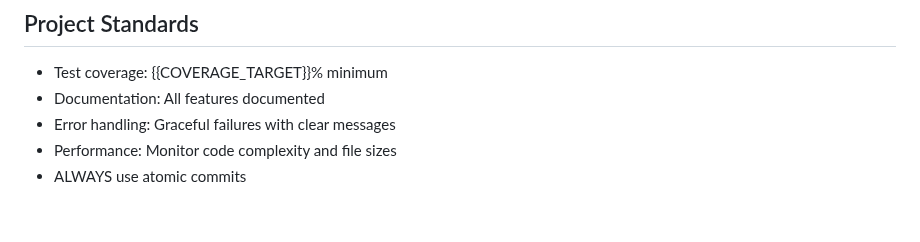
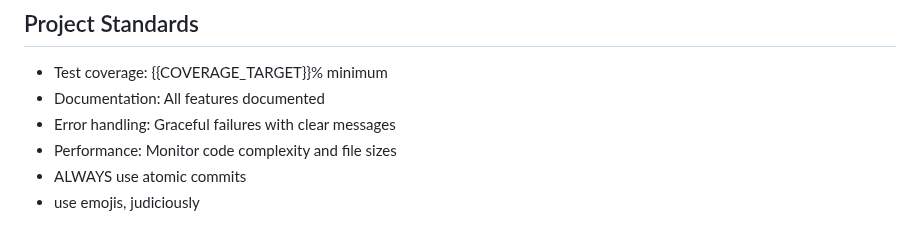
Before and after one commit to jflournoy/phd-unemployment-model, a Markdown page: CLAUDE.md, the part around the change. GitHub-like rendering.

Commit message:
📝 docs: add emoji usage guideline to CLAUDE.md
- Add 'use emojis, judiciously' to project standards
- Provides guidance for appropriate emoji usage in commits

🤖 Generated with [Claude Code](https://claude.ai/code)

Co-Authored-By: Claude <noreply@anthropic.com>

```diff
--- a/CLAUDE.md
+++ b/CLAUDE.md
@@ -81,3 +81,4 @@ Examples of honest responses:
 - Error handling: Graceful failures with clear messages
 - Performance: Monitor code complexity and file sizes
 - ALWAYS use atomic commits
+- use emojis, judiciously
```
